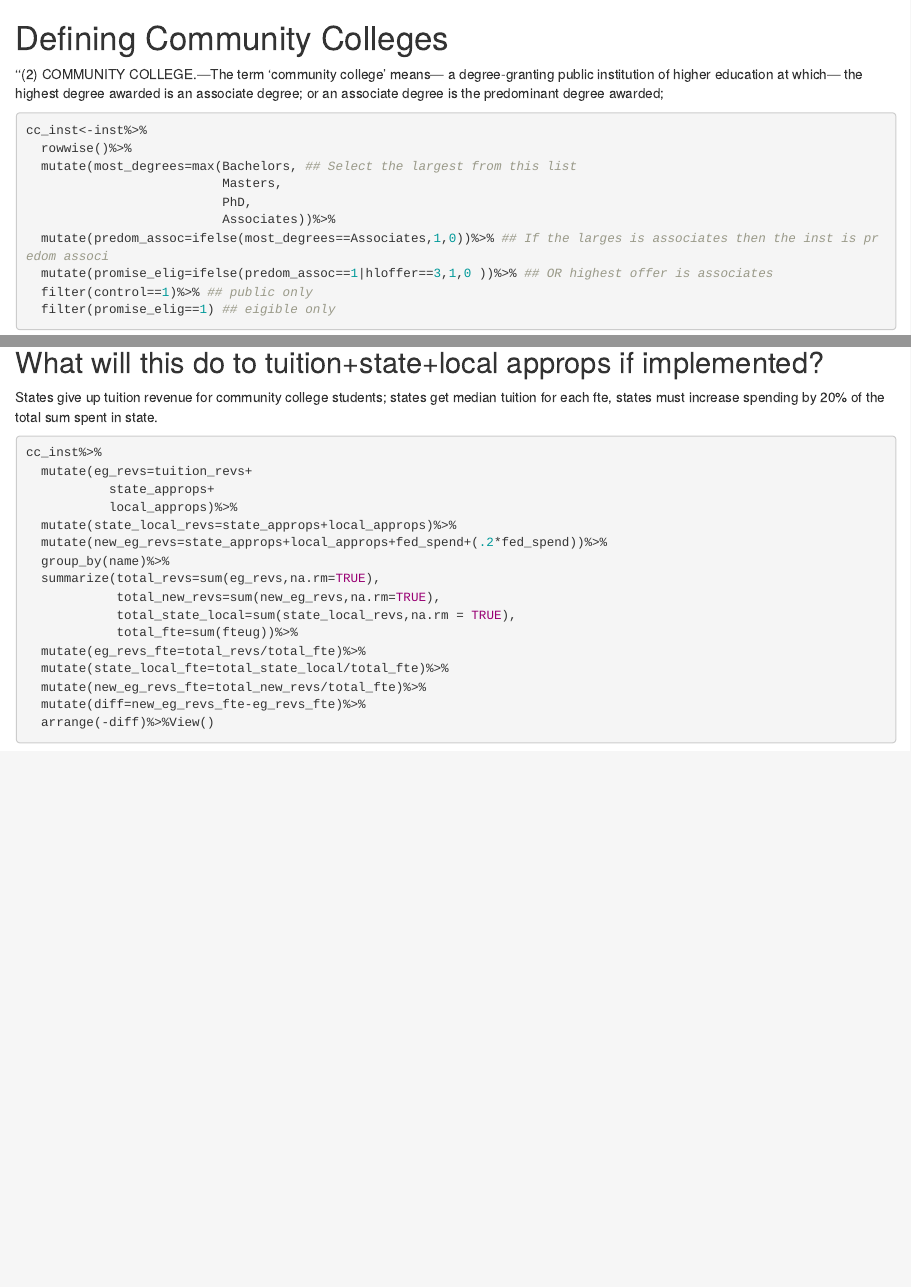
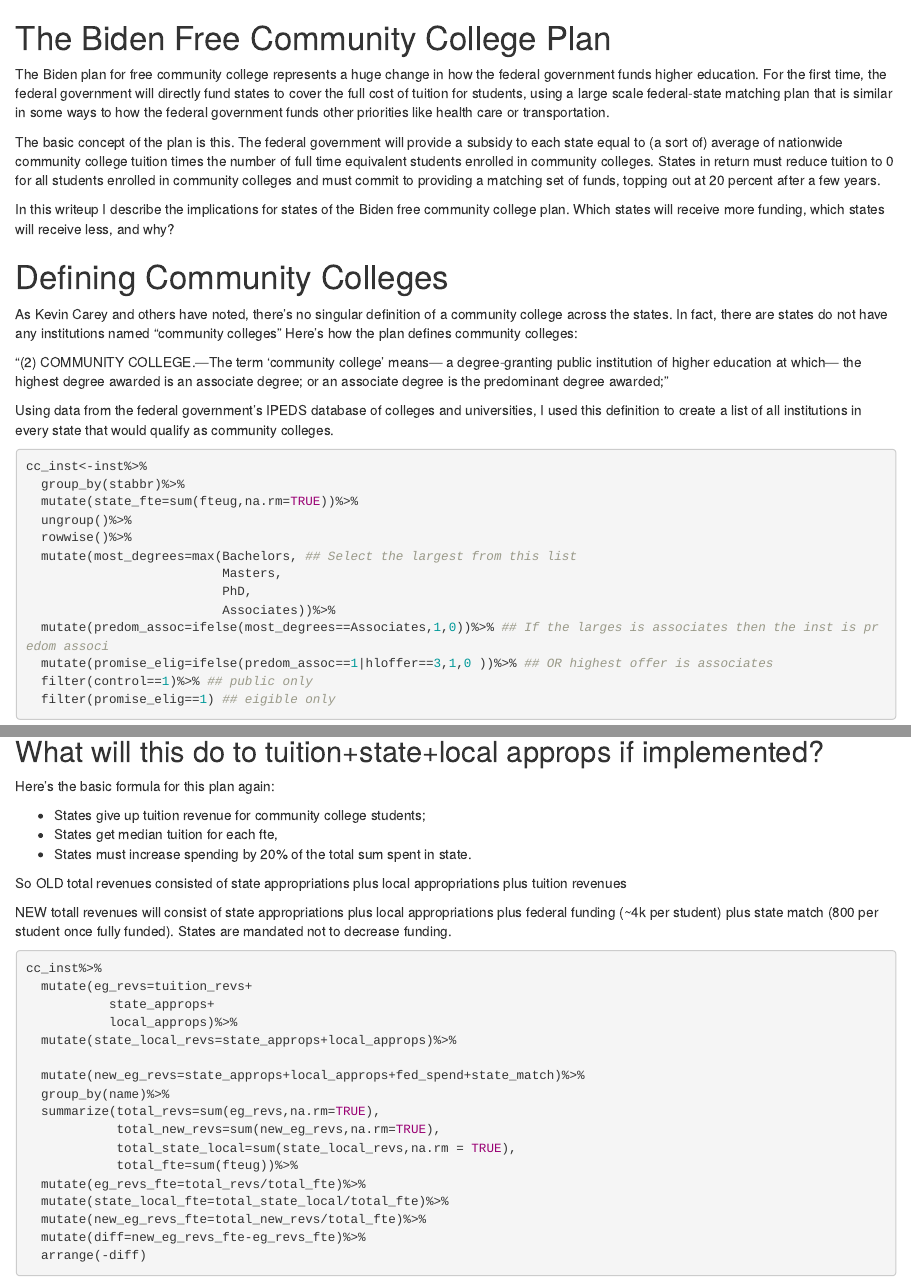
Before and after one commit to wdoyle42/cc_promise_plan, an R Markdown document (scripts/acp_plan.Rmd): the page in a window 1100 px wide, from 520 px down before the commit and from 590 px down after it, and a second part further down, joined at a grey line. Rendered offline with R 4.5, knitr and Pandoc, with nearby package versions; some code elsewhere in the file could not run offline.

````diff
--- a/scripts/acp_plan.Rmd
+++ b/scripts/acp_plan.Rmd
@@ -18,19 +20,33 @@
 inst<-read_csv(paste0(addir,"institutions.csv"))
 ```
 
+# The Biden Free Community College Plan
+
+The Biden plan for free community college represents a huge change in how the federal government funds higher education. For the first time, the federal government will directly fund states to cover the full cost of tuition for students, using a large scale federal-state matching plan that is similar in some ways to how the federal government funds other priorities like health care or transportation.
+
+The basic concept of the plan is this. The federal government will provide a subsidy to each state equal to
+(a sort of) average of nationwide community college tuition times the number of full time equivalent students enrolled in community colleges. States in return must reduce tuition to 0 for all students enrolled in community colleges and must commit to providing a matching set of funds, topping out at 20 percent after a few years.
+
+In this writeup I describe the implications for states of the Biden free community college plan. Which states will receive more funding, which states will receive less, and why?
+
 # Defining Community Colleges
 
-‘‘(2) COMMUNITY COLLEGE.—The term ‘community college’ means—
+As Kevin Carey and others have noted, there's no singular definition of a community college across the states. In fact, there are states do not have any institutions named "community colleges" Here's how the plan defines community colleges:
+
+"(2) COMMUNITY COLLEGE.—The term ‘community college’ means—
  a degree-granting public institution of
  higher education at which—
  the highest degree awarded is an
  associate degree; or
-an associate degree is the predominant degree awarded;
+an associate degree is the predominant degree awarded; "
 
-
+Using data from the federal government's IPEDS database of colleges and universities, I used this definition to create a list of all institutions in every state that would qualify as community colleges.
 
 ```{r}
 cc_inst<-inst%>%
+  group_by(stabbr)%>%
+  mutate(state_fte=sum(fteug,na.rm=TRUE))%>%
+  ungroup()%>%
   rowwise()%>%
   mutate(most_degrees=max(Bachelors, ## Select the largest from this list
                           Masters,
@@ -94,15 +124,23 @@
 ## What will this do to tuition+state+local approps if implemented?
 
-States give up tuition revenue for community college students;
-states get median tuition for each fte,
-states must increase spending by 20% of the total sum spent in state.
+
+Here's the basic formula for this plan again:
+
+- States give up tuition revenue for community college students;
+- States get median tuition for each fte,
+- States must increase spending by 20% of the total sum spent in state.
+
+So OLD total revenues consisted of state appropriations plus local appropriations plus tuition revenues
+
+NEW totall revenues will consist of state appropriations plus local appropriations plus federal funding (~4k per student) plus state match (800 per student once fully funded). States are mandated not to decrease funding.
 ```{r}
 cc_inst%>%
   mutate(eg_revs=tuition_revs+
            state_approps+
            local_approps)%>%
   mutate(state_local_revs=state_approps+local_approps)%>%
-  mutate(new_eg_revs=state_approps+local_approps+fed_spend+(.2*fed_spend))%>%
+
+  mutate(new_eg_revs=state_approps+local_approps+fed_spend+state_match)%>%
   group_by(name)%>%
   summarize(total_revs=sum(eg_revs,na.rm=TRUE),
             total_new_revs=sum(new_eg_revs,na.rm=TRUE),
@@ -112,7 +150,9 @@
   mutate(state_local_fte=total_state_local/total_fte)%>%
   mutate(new_eg_revs_fte=total_new_revs/total_fte)%>%
   mutate(diff=new_eg_revs_fte-eg_revs_fte)%>%
-  arrange(-diff)%>%View()
+  arrange(-diff)
+
+
 
 
 ```
````
Also changed, not shown: scripts/ipeds.R (+3 -1 lines), output/ eligible_insts.xlsx (added), scripts/acp_plan.Rmd (42 more changed lines).
